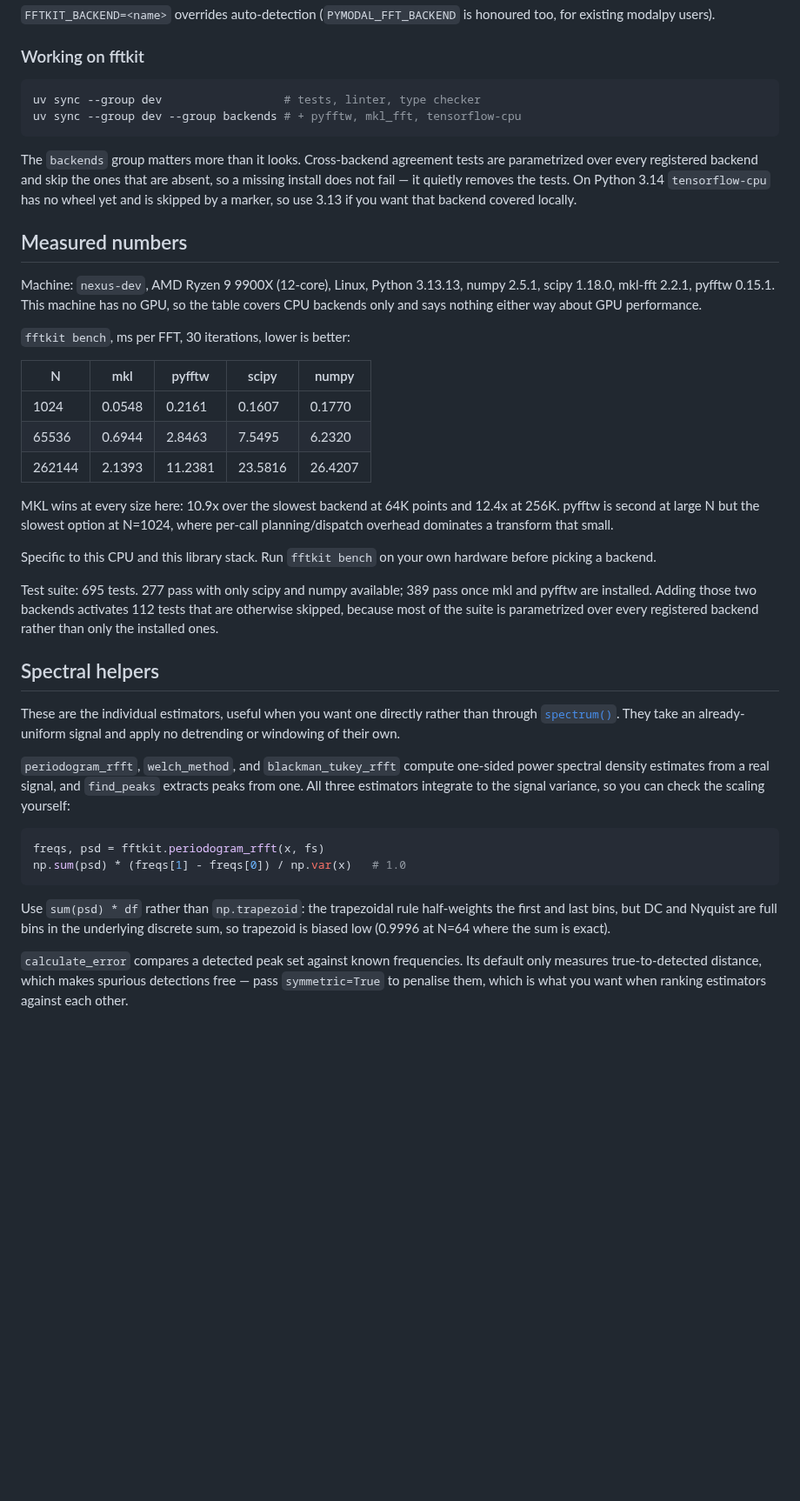
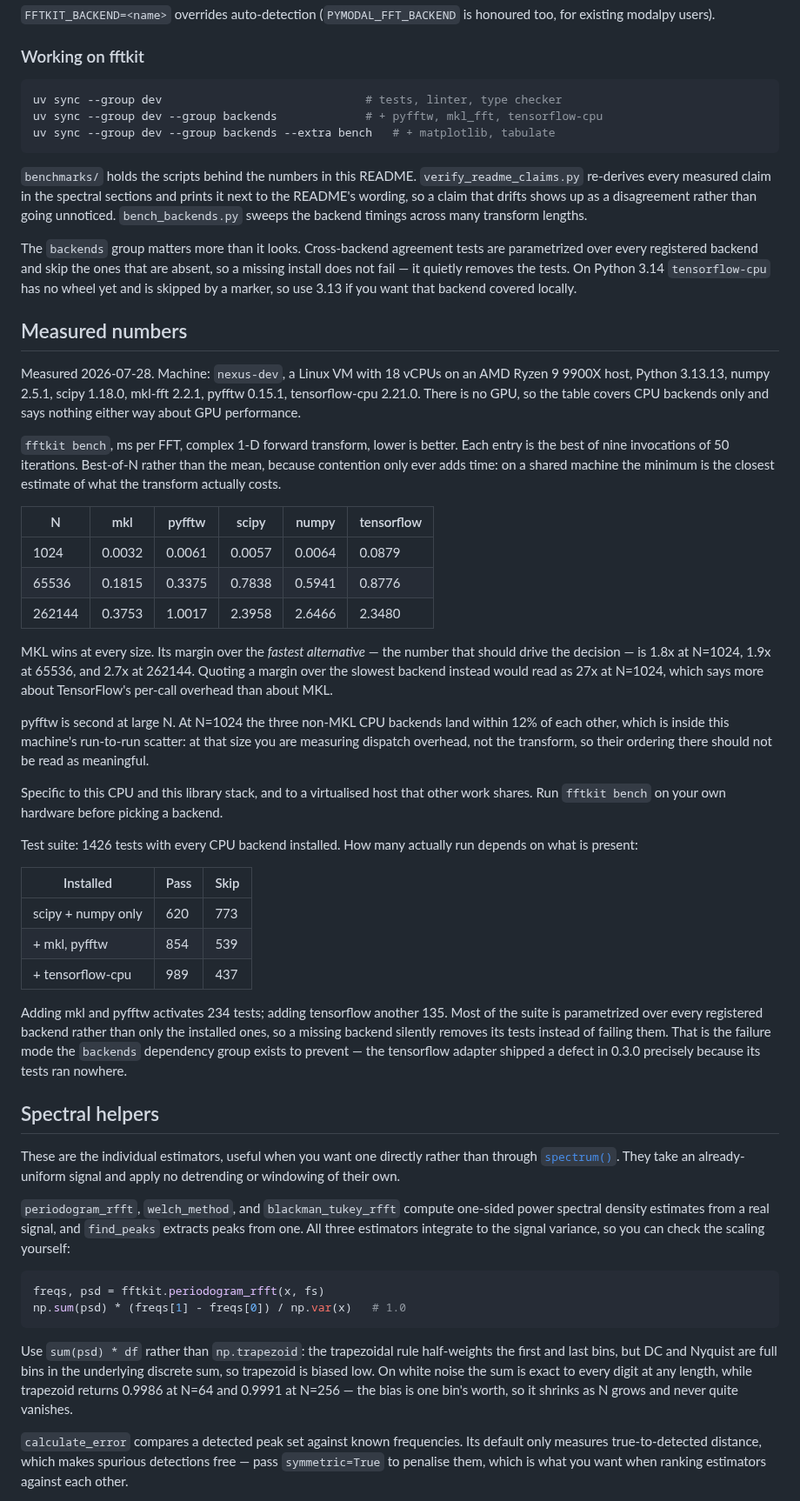
Before and after one commit to openfluids/fftkit, a Markdown page: README.md, the part around one of its changes. Shown at 87% size. Rendered like a GitHub page; blank space fills up the shorter version.

````diff
--- a/README.md
+++ b/README.md
@@ -353,9 +372,16 @@ honoured too, for existing modalpy users).
 ### Working on fftkit
 
 ```bash
-uv sync --group dev                  # tests, linter, type checker
-uv sync --group dev --group backends # + pyfftw, mkl_fft, tensorflow-cpu
+uv sync --group dev                              # tests, linter, type checker
+uv sync --group dev --group backends             # + pyfftw, mkl_fft, tensorflow-cpu
+uv sync --group dev --group backends --extra bench   # + matplotlib, tabulate
 ```
+
+`benchmarks/` holds the scripts behind the numbers in this README.
+`verify_readme_claims.py` re-derives every measured claim in the spectral
+sections and prints it next to the README's wording, so a claim that drifts
+shows up as a disagreement rather than going unnoticed. `bench_backends.py`
+sweeps the backend timings across many transform lengths.
 
 The `backends` group matters more than it looks. Cross-backend agreement tests
 are parametrized over every registered backend and skip the ones that are absent,
@@ -365,31 +391,52 @@ want that backend covered locally.
 
 ## Measured numbers
 
-Machine: `nexus-dev`, AMD Ryzen 9 9900X (12-core), Linux, Python 3.13.13,
-numpy 2.5.1, scipy 1.18.0, mkl-fft 2.2.1, pyfftw 0.15.1. This machine has
-no GPU, so the table covers CPU backends only and says nothing either way
-about GPU performance.
+Measured 2026-07-28. Machine: `nexus-dev`, a Linux VM with 18 vCPUs on an
+AMD Ryzen 9 9900X host, Python 3.13.13, numpy 2.5.1, scipy 1.18.0,
+mkl-fft 2.2.1, pyfftw 0.15.1, tensorflow-cpu 2.21.0. There is no GPU, so the
+table covers CPU backends only and says nothing either way about GPU
+performance.
 
-`fftkit bench`, ms per FFT, 30 iterations, lower is better:
+`fftkit bench`, ms per FFT, complex 1-D forward transform, lower is better.
+Each entry is the best of nine invocations of 50 iterations. Best-of-N rather
+than the mean, because contention only ever adds time: on a shared machine the
+minimum is the closest estimate of what the transform actually costs.
 
-| N | mkl | pyfftw | scipy | numpy |
-|---|---|---|---|---|
-| 1024 | 0.0548 | 0.2161 | 0.1607 | 0.1770 |
-| 65536 | 0.6944 | 2.8463 | 7.5495 | 6.2320 |
-| 262144 | 2.1393 | 11.2381 | 23.5816 | 26.4207 |
+| N | mkl | pyfftw | scipy | numpy | tensorflow |
+|---|---|---|---|---|---|
+| 1024 | 0.0032 | 0.0061 | 0.0057 | 0.0064 | 0.0879 |
+| 65536 | 0.1815 | 0.3375 | 0.7838 | 0.5941 | 0.8776 |
+| 262144 | 0.3753 | 1.0017 | 2.3958 | 2.6466 | 2.3480 |
 
-MKL wins at every size here: 10.9x over the slowest backend at 64K points
-and 12.4x at 256K. pyfftw is second at large N but the slowest option at
-N=1024, where per-call planning/dispatch overhead dominates a transform
-that small.
+MKL wins at every size. Its margin over the *fastest alternative* — the number
+that should drive the decision — is 1.8x at N=1024, 1.9x at 65536, and 2.7x at
+262144. Quoting a margin over the slowest backend instead would read as 27x at
+N=1024, which says more about TensorFlow's per-call overhead than about MKL.
 
-Specific to this CPU and this library stack. Run `fftkit bench` on your own
-hardware before picking a backend.
+pyfftw is second at large N. At N=1024 the three non-MKL CPU backends land
+within 12% of each other, which is inside this machine's run-to-run scatter:
+at that size you are measuring dispatch overhead, not the transform, so their
+ordering there should not be read as meaningful.
 
-Test suite: 695 tests. 277 pass with only scipy and numpy available; 389 pass
-once mkl and pyfftw are installed. Adding those two backends activates 112
-tests that are otherwise skipped, because most of the suite is parametrized
-over every registered backend rather than only the installed ones.
+Specific to this CPU and this library stack, and to a virtualised host that
+other work shares. Run `fftkit bench` on your own hardware before picking a
+backend.
+
+Test suite: 1426 tests with every CPU backend installed. How many actually run
+depends on what is present:
+
+| Installed | Pass | Skip |
+|---|---|---|
+| scipy + numpy only | 620 | 773 |
+| + mkl, pyfftw | 854 | 539 |
+| + tensorflow-cpu | 989 | 437 |
+
+Adding mkl and pyfftw activates 234 tests; adding tensorflow another 135. Most
+of the suite is parametrized over every registered backend rather than only the
+installed ones, so a missing backend silently removes its tests instead of
+failing them. That is the failure mode the `backends` dependency group exists to
+prevent — the tensorflow adapter shipped a defect in 0.3.0 precisely because its
+tests ran nowhere.
 
 ## Spectral helpers
 
@@ -409,8 +456,10 @@ np.sum(psd) * (freqs[1] - freqs[0]) / np.var(x)   # 1.0
 
 Use `sum(psd) * df` rather than `np.trapezoid`: the trapezoidal rule
 half-weights the first and last bins, but DC and Nyquist are full bins in the
-underlying discrete sum, so trapezoid is biased low (0.9996 at N=64 where the
-sum is exact).
+underlying discrete sum, so trapezoid is biased low. On white noise the sum is
+exact to every digit at any length, while trapezoid returns 0.9986 at N=64 and
+0.9991 at N=256 — the bias is one bin's worth, so it shrinks as N grows and
+never quite vanishes.
 
 `calculate_error` compares a detected peak set against known frequencies. Its
 default only measures true-to-detected distance, which makes spurious
````
Also changed, not shown: other parts of README.md (+51 -29 lines), assets/readme-banner-v1.png (added), 3 other files.
